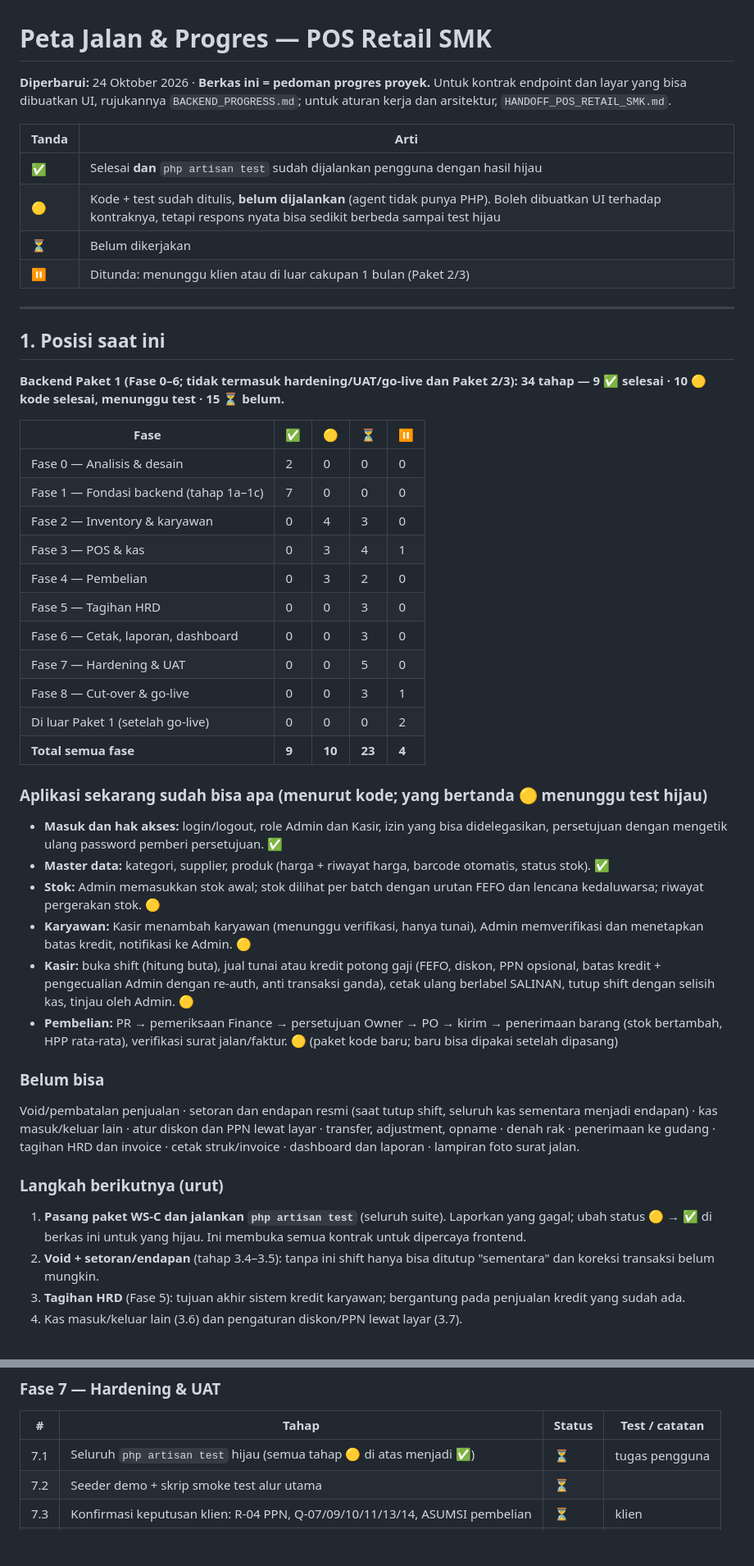
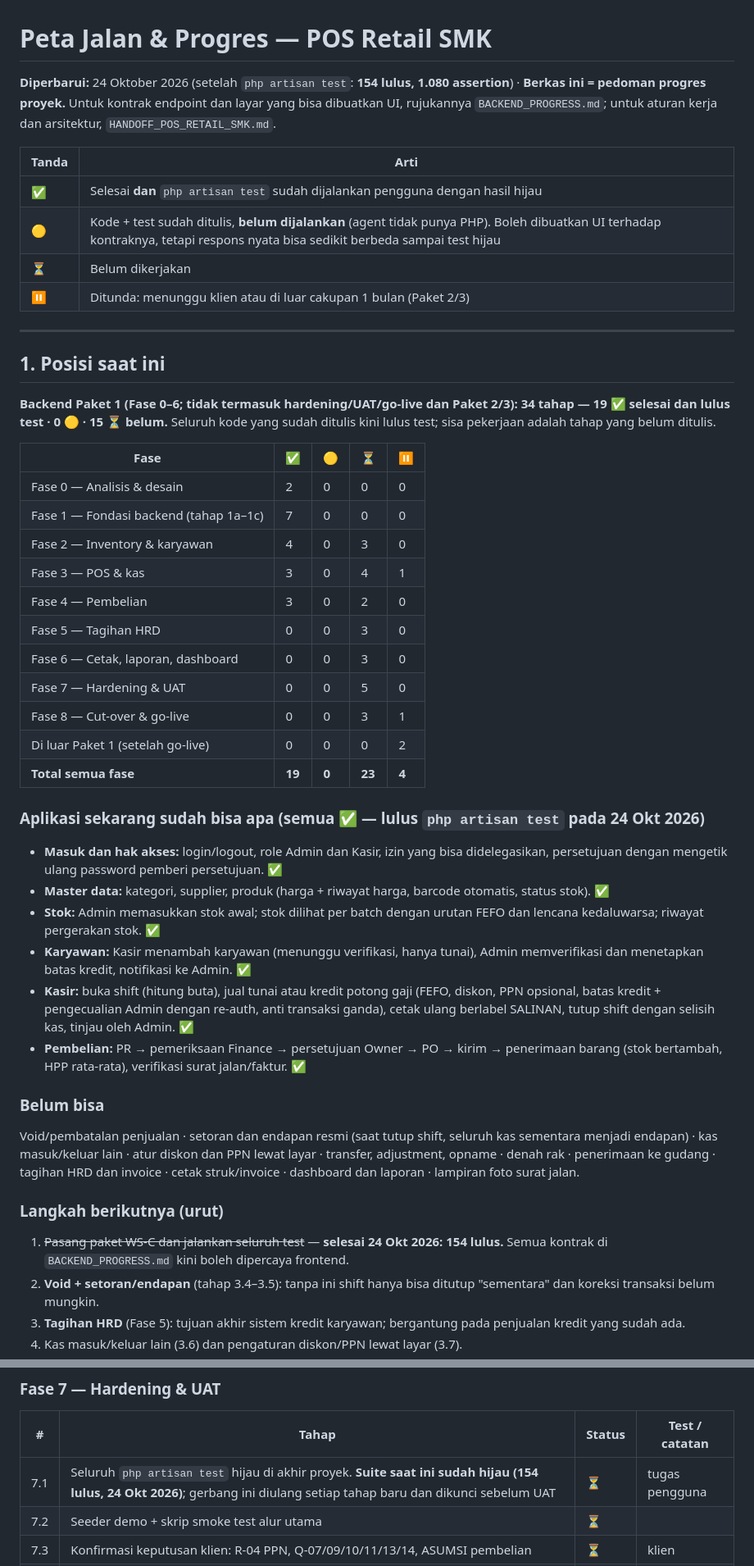
Before and after one commit to luthfibg/pos_retail, a Markdown page: docs/ROADMAP_PROGRESS.md, 2 parts joined by grey strips. Shown at 82% size. Rendered like a GitHub page; blank space fills up the shorter version.

```diff
--- a/docs/ROADMAP_PROGRESS.md
+++ b/docs/ROADMAP_PROGRESS.md
@@ -1,6 +1,6 @@
 # Peta Jalan & Progres — POS Retail SMK
 
-**Diperbarui:** 24 Oktober 2026 · **Berkas ini = pedoman progres proyek.** Untuk kontrak endpoint dan layar yang bisa dibuatkan UI, rujukannya `BACKEND_PROGRESS.md`; untuk aturan kerja dan arsitektur, `HANDOFF_POS_RETAIL_SMK.md`.
+**Diperbarui:** 24 Oktober 2026 (setelah `php artisan test`: **154 lulus, 1.080 assertion**) · **Berkas ini = pedoman progres proyek.** Untuk kontrak endpoint dan layar yang bisa dibuatkan UI, rujukannya `BACKEND_PROGRESS.md`; untuk aturan kerja dan arsitektur, `HANDOFF_POS_RETAIL_SMK.md`.
 
 | Tanda | Arti |
 |---|---|
@@ -13,30 +13,30 @@
 
 ## 1. Posisi saat ini
 
-**Backend Paket 1 (Fase 0–6; tidak termasuk hardening/UAT/go-live dan Paket 2/3): 34 tahap — 9 ✅ selesai · 10 🟡 kode selesai, menunggu test · 15 ⏳ belum.**
+**Backend Paket 1 (Fase 0–6; tidak termasuk hardening/UAT/go-live dan Paket 2/3): 34 tahap — 19 ✅ selesai dan lulus test · 0 🟡 · 15 ⏳ belum.** Seluruh kode yang sudah ditulis kini lulus test; sisa pekerjaan adalah tahap yang belum ditulis.
 
 | Fase | ✅ | 🟡 | ⏳ | ⏸ |
 |---|---|---|---|---|
 | Fase 0 — Analisis & desain | 2 | 0 | 0 | 0 |
 | Fase 1 — Fondasi backend (tahap 1a–1c) | 7 | 0 | 0 | 0 |
-| Fase 2 — Inventory & karyawan | 0 | 4 | 3 | 0 |
-| Fase 3 — POS & kas | 0 | 3 | 4 | 1 |
-| Fase 4 — Pembelian | 0 | 3 | 2 | 0 |
+| Fase 2 — Inventory & karyawan | 4 | 0 | 3 | 0 |
+| Fase 3 — POS & kas | 3 | 0 | 4 | 1 |
+| Fase 4 — Pembelian | 3 | 0 | 2 | 0 |
 | Fase 5 — Tagihan HRD | 0 | 0 | 3 | 0 |
 | Fase 6 — Cetak, laporan, dashboard | 0 | 0 | 3 | 0 |
 | Fase 7 — Hardening & UAT | 0 | 0 | 5 | 0 |
 | Fase 8 — Cut-over & go-live | 0 | 0 | 3 | 1 |
 | Di luar Paket 1 (setelah go-live) | 0 | 0 | 0 | 2 |
-| **Total semua fase** | **9** | **10** | **23** | **4** |
+| **Total semua fase** | **19** | **0** | **23** | **4** |
 
-### Aplikasi sekarang sudah bisa apa (menurut kode; yang bertanda 🟡 menunggu test hijau)
+### Aplikasi sekarang sudah bisa apa (semua ✅ — lulus `php artisan test` pada 24 Okt 2026)
 
 - **Masuk dan hak akses:** login/logout, role Admin dan Kasir, izin yang bisa didelegasikan, persetujuan dengan mengetik ulang password pemberi persetujuan. ✅
 - **Master data:** kategori, supplier, produk (harga + riwayat harga, barcode otomatis, status stok). ✅
-- **Stok:** Admin memasukkan stok awal; stok dilihat per batch dengan urutan FEFO dan lencana kedaluwarsa; riwayat pergerakan stok. 🟡
-- **Karyawan:** Kasir menambah karyawan (menunggu verifikasi, hanya tunai), Admin memverifikasi dan menetapkan batas kredit, notifikasi ke Admin. 🟡
-- **Kasir:** buka shift (hitung buta), jual tunai atau kredit potong gaji (FEFO, diskon, PPN opsional, batas kredit + pengecualian Admin dengan re-auth, anti transaksi ganda), cetak ulang berlabel SALINAN, tutup shift dengan selisih kas, tinjau oleh Admin. 🟡
-- **Pembelian:** PR → pemeriksaan Finance → persetujuan Owner → PO → kirim → penerimaan barang (stok bertambah, HPP rata-rata), verifikasi surat jalan/faktur. 🟡 (paket kode baru; baru bisa dipakai setelah dipasang)
+- **Stok:** Admin memasukkan stok awal; stok dilihat per batch dengan urutan FEFO dan lencana kedaluwarsa; riwayat pergerakan stok. ✅
+- **Karyawan:** Kasir menambah karyawan (menunggu verifikasi, hanya tunai), Admin memverifikasi dan menetapkan batas kredit, notifikasi ke Admin. ✅
+- **Kasir:** buka shift (hitung buta), jual tunai atau kredit potong gaji (FEFO, diskon, PPN opsional, batas kredit + pengecualian Admin dengan re-auth, anti transaksi ganda), cetak ulang berlabel SALINAN, tutup shift dengan selisih kas, tinjau oleh Admin. ✅
+- **Pembelian:** PR → pemeriksaan Finance → persetujuan Owner → PO → kirim → penerimaan barang (stok bertambah, HPP rata-rata), verifikasi surat jalan/faktur. ✅
 
 ### Belum bisa
 
@@ -44,7 +44,7 @@ Void/pembatalan penjualan · setoran dan endapan resmi (saat tutup shift, seluru
 
 ### Langkah berikutnya (urut)
 
-1. **Pasang paket WS-C dan jalankan `php artisan test`** (seluruh suite). Laporkan yang gagal; ubah status 🟡 → ✅ di berkas ini untuk yang hijau. Ini membuka semua kontrak untuk dipercaya frontend.
+1. ~~Pasang paket WS-C dan jalankan seluruh test~~ — **selesai 24 Okt 2026: 154 lulus.** Semua kontrak di `BACKEND_PROGRESS.md` kini boleh dipercaya frontend.
 2. **Void + setoran/endapan** (tahap 3.4–3.5): tanpa ini shift hanya bisa ditutup "sementara" dan koreksi transaksi belum mungkin.
 3. **Tagihan HRD** (Fase 5): tujuan akhir sistem kredit karyawan; bergantung pada penjualan kredit yang sudah ada.
 4. Kas masuk/keluar lain (3.6) dan pengaturan diskon/PPN lewat layar (3.7).
@@ -130,7 +130,7 @@ Void/pembatalan penjualan · setoran dan endapan resmi (saat tutup shift, seluru
 
 | # | Tahap | Status | Test / catatan |
 |---|---|---|---|
-| 7.1 | Seluruh `php artisan test` hijau (semua tahap 🟡 di atas menjadi ✅) | ⏳ | tugas pengguna |
+| 7.1 | Seluruh `php artisan test` hijau di akhir proyek. **Suite saat ini sudah hijau (154 lulus, 24 Okt 2026)**; gerbang ini diulang setiap tahap baru dan dikunci sebelum UAT | ⏳ | tugas pengguna |
 | 7.2 | Seeder demo + skrip smoke test alur utama | ⏳ |  |
 | 7.3 | Konfirmasi keputusan klien: R-04 PPN, Q-07/09/10/11/13/14, ASUMSI pembelian | ⏳ | klien |
 | 7.4 | Uji perangkat: scanner barcode dan printer thermal | ⏳ | perangkat klien |
```
Also changed, not shown: other parts of docs/ROADMAP_PROGRESS.md (+28 -25 lines), docs/BACKEND_PROGRESS.md (+12 -11 lines), docs/HANDOFF_POS_RETAIL_SMK.md (+8 -8 lines).
